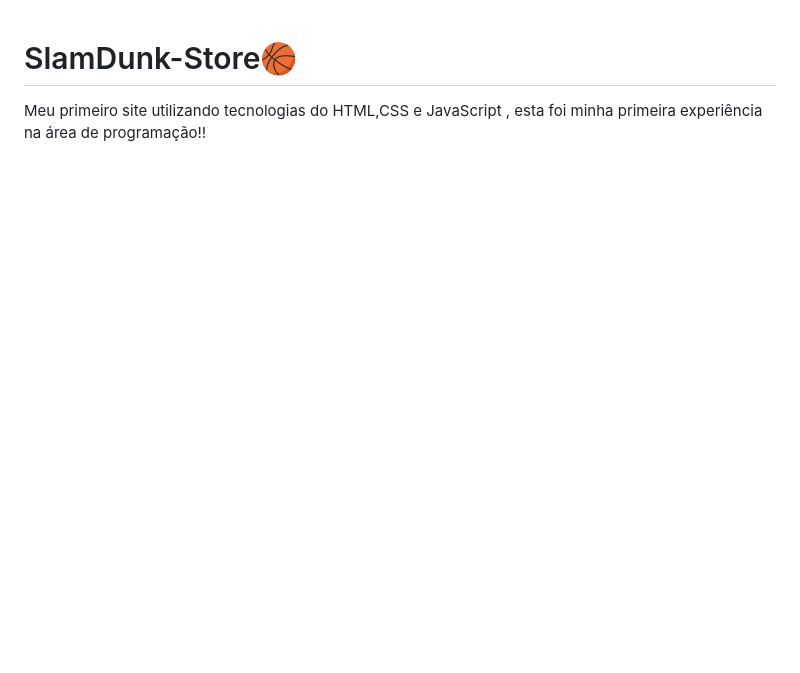
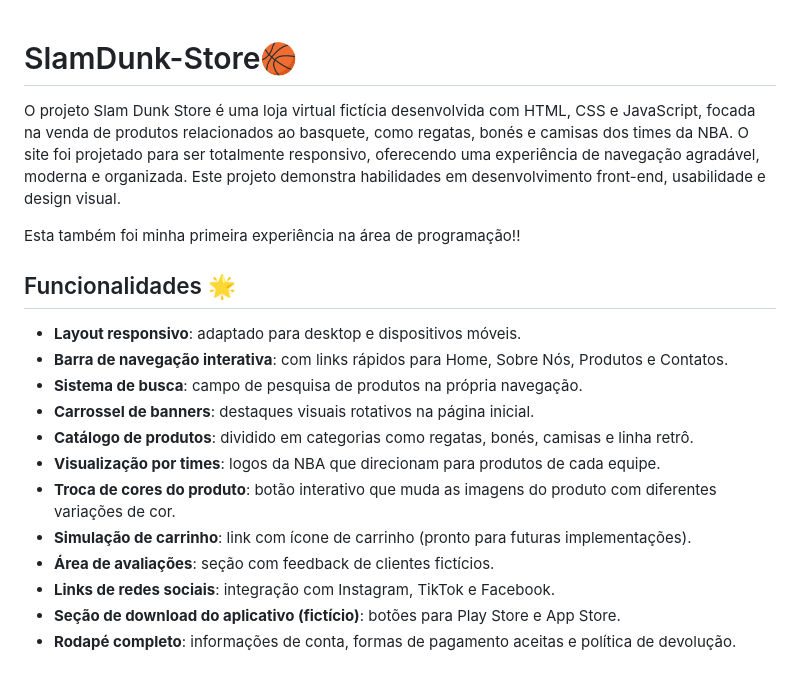
Before and after one commit to Lucas11santana/SlamDunk-Store, a Markdown page: README.md, the part around one of its changes. GitHub-like rendering; blank space fills up the shorter version.

```diff
--- a/README.md
+++ b/README.md
@@ -1,4 +1,22 @@
 # SlamDunk-Store🏀
 
-Meu primeiro site utilizando tecnologias do HTML,CSS e JavaScript , esta foi minha primeira experiência na área de programação!!
+O projeto Slam Dunk Store é uma loja virtual fictícia desenvolvida com HTML, CSS e JavaScript, focada na venda de produtos relacionados ao basquete, como regatas, bonés e camisas dos times da NBA. O site foi projetado para ser totalmente responsivo, oferecendo uma experiência de navegação agradável, moderna e organizada. Este projeto demonstra habilidades em desenvolvimento front-end, usabilidade e design visual.
 
+Esta também foi minha primeira experiência na área de programação!!
+
+
+## Funcionalidades 🌟
+
+- **Layout responsivo**: adaptado para desktop e dispositivos móveis.
+- **Barra de navegação interativa**: com links rápidos para Home, Sobre Nós, Produtos e Contatos.
+- **Sistema de busca**: campo de pesquisa de produtos na própria navegação.
+- **Carrossel de banners**: destaques visuais rotativos na página inicial.
+- **Catálogo de produtos**: dividido em categorias como regatas, bonés, camisas e linha retrô.
+- **Visualização por times**: logos da NBA que direcionam para produtos de cada equipe.
+- **Troca de cores do produto**: botão interativo que muda as imagens do produto com diferentes variações de cor.
+- **Simulação de carrinho**: link com ícone de carrinho (pronto para futuras implementações).
+- **Área de avaliações**: seção com feedback de clientes fictícios.
+- **Links de redes sociais**: integração com Instagram, TikTok e Facebook.
+- **Seção de download do aplicativo (fictício)**: botões para Play Store e App Store.
+- **Rodapé completo**: informações de conta, formas de pagamento aceitas e política de devolução.
+
```
Also changed, not shown: other parts of README.md (+20 -30 lines).
